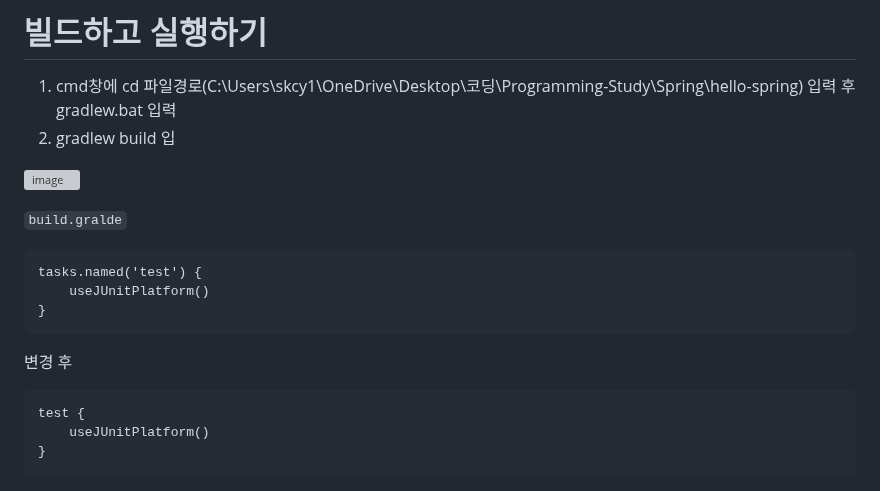
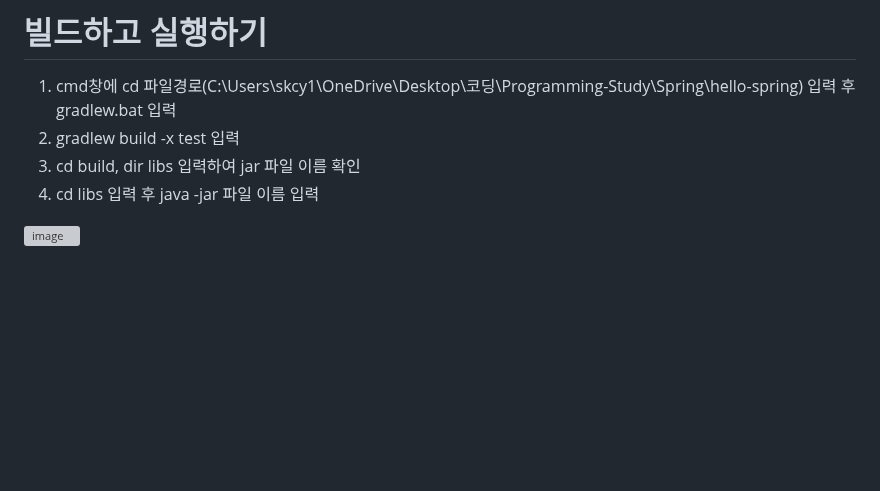
Before and after one commit to skcy1515/Programming-Study, a Markdown page: Spring/view 환경설정.md, the part around the change. Drawn GitHub-style; blank space fills up the shorter version; grey boxes are pictures that could not be loaded.

````diff
--- a/Spring/view 환경설정.md
+++ b/Spring/view 환경설정.md
@@ -66,23 +66,8 @@ resources/templates/hello.html 생성
 
 # 빌드하고 실행하기
 1. cmd창에 cd 파일경로(C:\Users\skcy1\OneDrive\Desktop\코딩\Programming-Study\Spring\hello-spring) 입력 후 gradlew.bat 입력
-2. gradlew build 입
+2. gradlew build -x test 입력
+3. cd build, dir libs 입력하여 jar 파일 이름 확인
+4. cd libs 입력 후 java -jar 파일 이름 입력
 
 ![image](https://github.com/skcy1515/Programming-Study/assets/140364849/c291202d-de0b-4c36-8629-ad41467f49e7)
-
-
-
-
-
-`build.gralde`
-```
-tasks.named('test') {
-	useJUnitPlatform()
-}
-```
-변경 후
-```
-test {
-	useJUnitPlatform()
-}
-```
````
